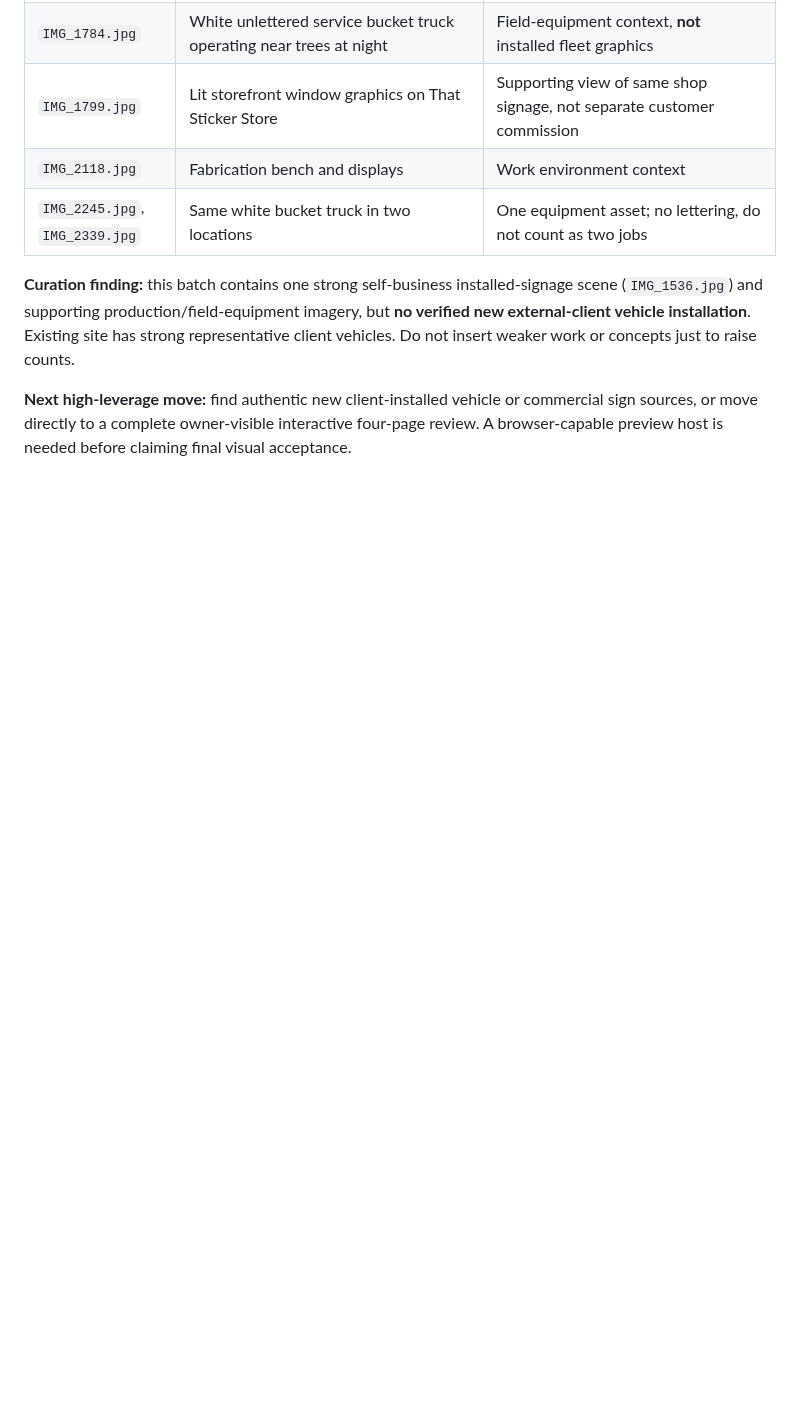
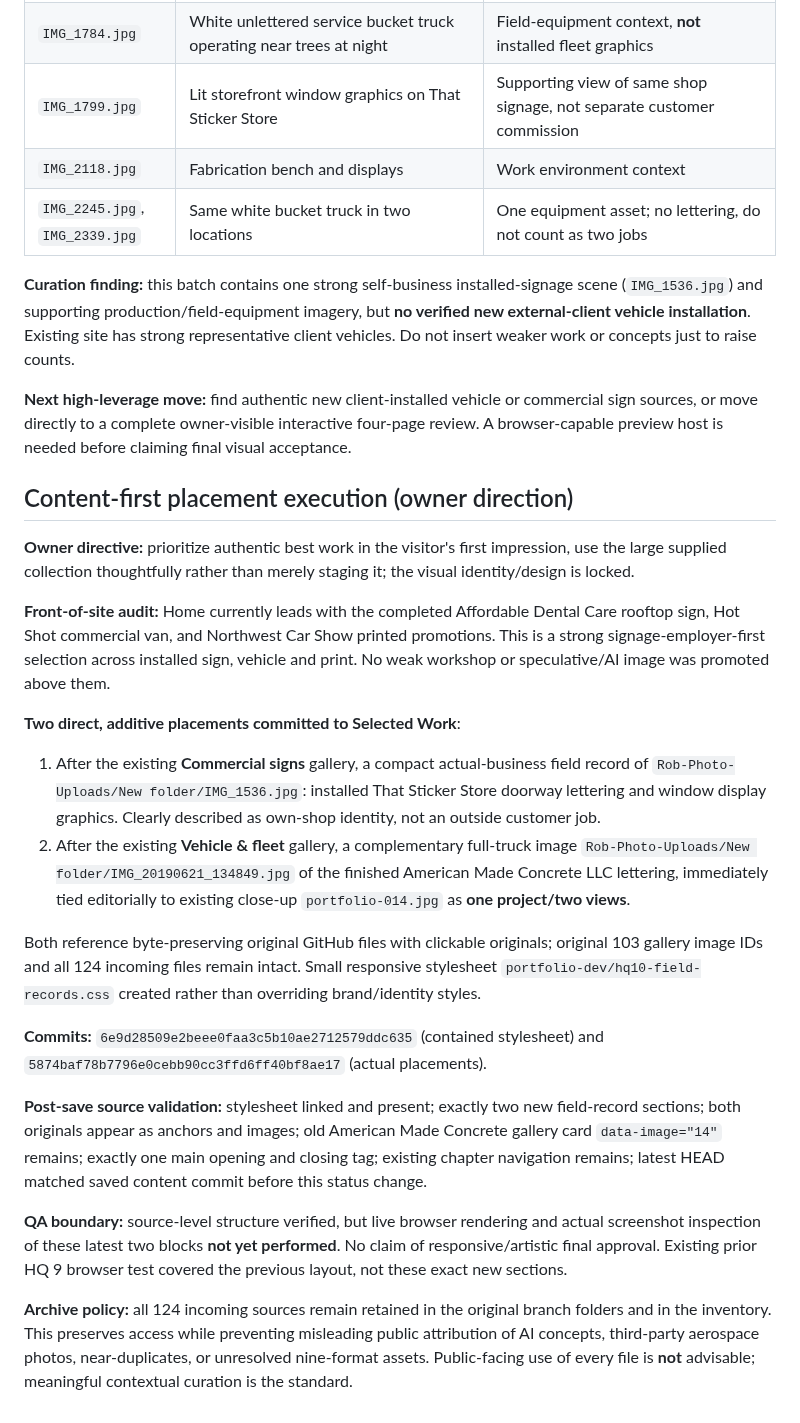
Before and after one commit to RobertRiley253/RobertRiley253.github.io, a Markdown page: portfolio-dev/audit/HQ10_SOURCE_RECOVERY_AND_CURATION_STATUS_2026-11-14.md, the part around the change. Rendered like a GitHub page; blank space fills up the shorter version.

Commit message:
docs: verify HQ10 content-first placements and retained photographic archive

```diff
--- a/portfolio-dev/audit/HQ10_SOURCE_RECOVERY_AND_CURATION_STATUS_2026-11-14.md
+++ b/portfolio-dev/audit/HQ10_SOURCE_RECOVERY_AND_CURATION_STATUS_2026-11-14.md
@@ -72,3 +72,23 @@ All files below were opened as actual image pixels from the designated developme
 **Curation finding:** this batch contains one strong self-business installed-signage scene (`IMG_1536.jpg`) and supporting production/field-equipment imagery, but **no verified new external-client vehicle installation**. Existing site has strong representative client vehicles. Do not insert weaker work or concepts just to raise counts.
 
 **Next high-leverage move:** find authentic new client-installed vehicle or commercial sign sources, or move directly to a complete owner-visible interactive four-page review. A browser-capable preview host is needed before claiming final visual acceptance.
+
+## Content-first placement execution (owner direction)
+
+**Owner directive:** prioritize authentic best work in the visitor's first impression, use the large supplied collection thoughtfully rather than merely staging it; the visual identity/design is locked.
+
+**Front-of-site audit:** Home currently leads with the completed Affordable Dental Care rooftop sign, Hot Shot commercial van, and Northwest Car Show printed promotions. This is a strong signage-employer-first selection across installed sign, vehicle and print. No weak workshop or speculative/AI image was promoted above them.
+
+**Two direct, additive placements committed to Selected Work**:
+1. After the existing **Commercial signs** gallery, a compact actual-business field record of `Rob-Photo-Uploads/New folder/IMG_1536.jpg`: installed That Sticker Store doorway lettering and window display graphics. Clearly described as own-shop identity, not an outside customer job.
+2. After the existing **Vehicle & fleet** gallery, a complementary full-truck image `Rob-Photo-Uploads/New folder/IMG_20190621_134849.jpg` of the finished American Made Concrete LLC lettering, immediately tied editorially to existing close-up `portfolio-014.jpg` as **one project/two views**.
+
+Both reference byte-preserving original GitHub files with clickable originals; original 103 gallery image IDs and all 124 incoming files remain intact. Small responsive stylesheet `portfolio-dev/hq10-field-records.css` created rather than overriding brand/identity styles.
+
+**Commits:** `6e9d28509e2beee0faa3c5b10ae2712579ddc635` (contained stylesheet) and `5874baf78b7796e0cebb90cc3ffd6ff40bf8ae17` (actual placements).
+
+**Post-save source validation:** stylesheet linked and present; exactly two new field-record sections; both originals appear as anchors and images; old American Made Concrete gallery card `data-image="14"` remains; exactly one main opening and closing tag; existing chapter navigation remains; latest HEAD matched saved content commit before this status change.
+
+**QA boundary:** source-level structure verified, but live browser rendering and actual screenshot inspection of these latest two blocks **not yet performed**. No claim of responsive/artistic final approval. Existing prior HQ 9 browser test covered the previous layout, not these exact new sections.
+
+**Archive policy:** all 124 incoming sources remain retained in the original branch folders and in the inventory. This preserves access while preventing misleading public attribution of AI concepts, third-party aerospace photos, near-duplicates, or unresolved nine-format assets. Public-facing use of every file is **not** advisable; meaningful contextual curation is the standard.
```
